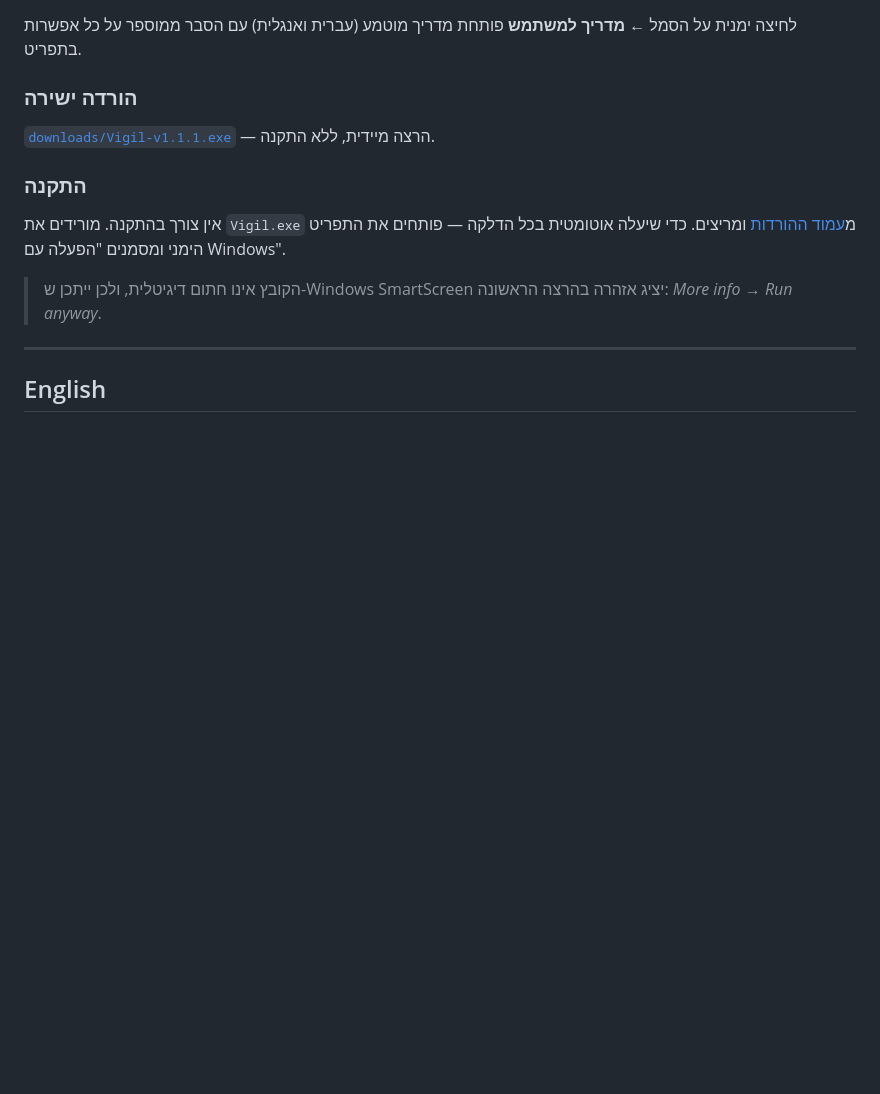
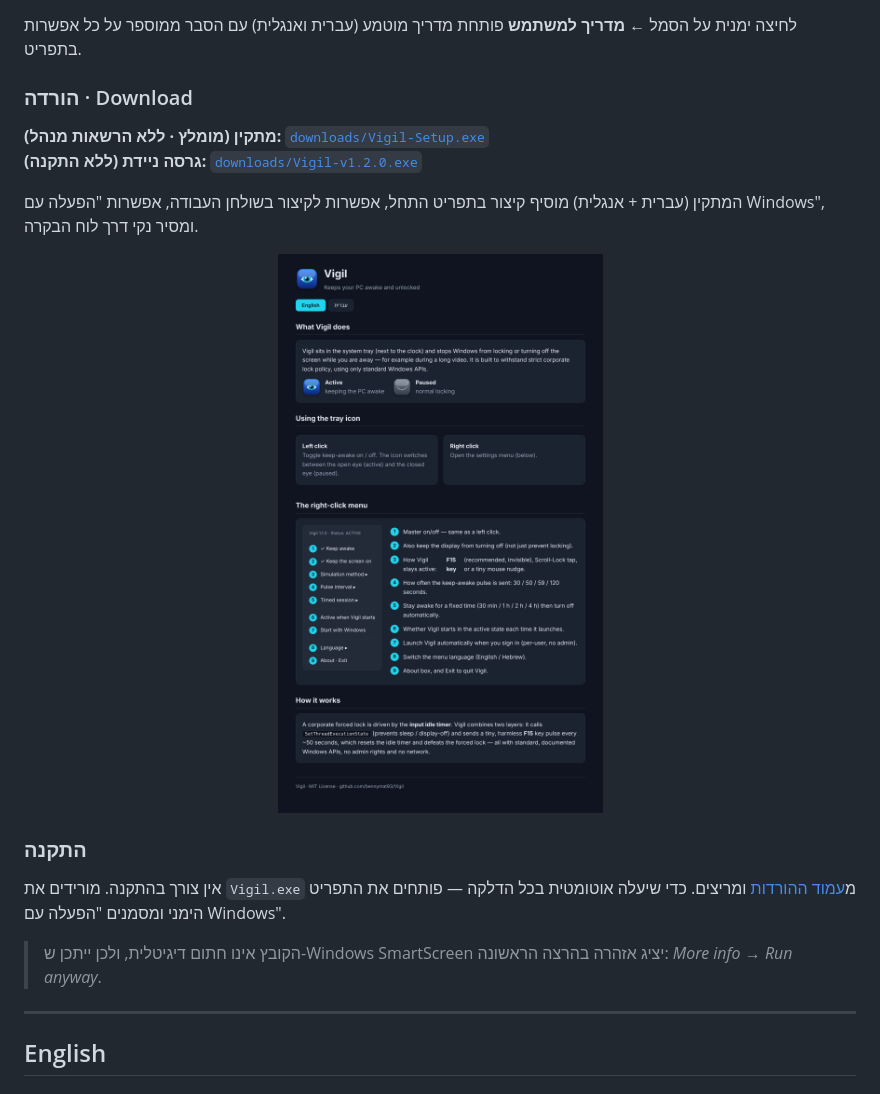
Before and after one commit to bennymat93/Vigil, a Markdown page: README.md, the part around the change. GitHub-like rendering; pictures changed too: docs/img/guide.png (added); blank space fills up the shorter version.

```diff
--- a/README.md
+++ b/README.md
@@ -50,8 +50,13 @@ Vigil יושב באזור ההודעות שליד השעון (System Tray) ומ
 ### מדריך למשתמש
 לחיצה ימנית על הסמל ← **מדריך למשתמש** פותחת מדריך מוטמע (עברית ואנגלית) עם הסבר ממוספר על כל אפשרות בתפריט.
 
-### הורדה ישירה
-[`downloads/Vigil-v1.1.1.exe`](https://github.com/bennymat93/Vigil/raw/main/downloads/Vigil-v1.1.1.exe) — הרצה מיידית, ללא התקנה.
+### הורדה · Download
+**מתקין (מומלץ · ללא הרשאות מנהל):** [`downloads/Vigil-Setup.exe`](https://github.com/bennymat93/Vigil/raw/main/downloads/Vigil-Setup.exe)
+<br>**גרסה ניידת (ללא התקנה):** [`downloads/Vigil-v1.2.0.exe`](https://github.com/bennymat93/Vigil/raw/main/downloads/Vigil-v1.2.0.exe)
+
+המתקין (עברית + אנגלית) מוסיף קיצור בתפריט התחל, אפשרות לקיצור בשולחן העבודה, אפשרות "הפעלה עם Windows", ומסיר נקי דרך לוח הבקרה.
+
+<p align="center"><img src="docs/img/guide.png" width="620" alt="Vigil — מדריך מוטמע"></p>
 
 ### התקנה
 אין צורך בהתקנה. מורידים את `Vigil.exe` מ[עמוד ההורדות](../../releases/latest) ומריצים. כדי שיעלה אוטומטית בכל הדלקה — פותחים את התפריט הימני ומסמנים "הפעלה עם Windows".
```
Also changed, not shown: CHANGELOG.md (+10 -0 lines), 10 other files.
